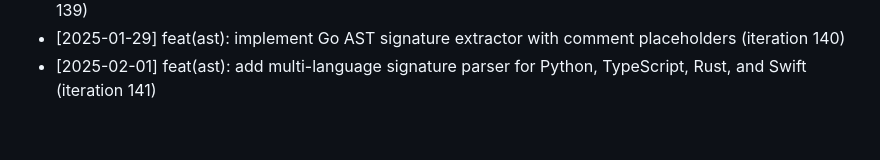
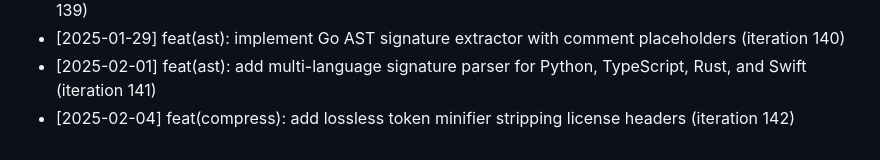
Before and after one commit to anilpdv/gitingest-hub, a Markdown page: CHANGELOG.md, the part around the change. Drawn GitHub-style.

Commit message:
feat(compress): add lossless token minifier stripping license headers (iteration 142)

```diff
--- a/CHANGELOG.md
+++ b/CHANGELOG.md
@@ -141,3 +141,4 @@
 - [2025-01-27] feat(ingest): add subpath ingestion support for targeted subdirectory processing (iteration 139)
 - [2025-01-29] feat(ast): implement Go AST signature extractor with comment placeholders (iteration 140)
 - [2025-02-01] feat(ast): add multi-language signature parser for Python, TypeScript, Rust, and Swift (iteration 141)
+- [2025-02-04] feat(compress): add lossless token minifier stripping license headers (iteration 142)
```
